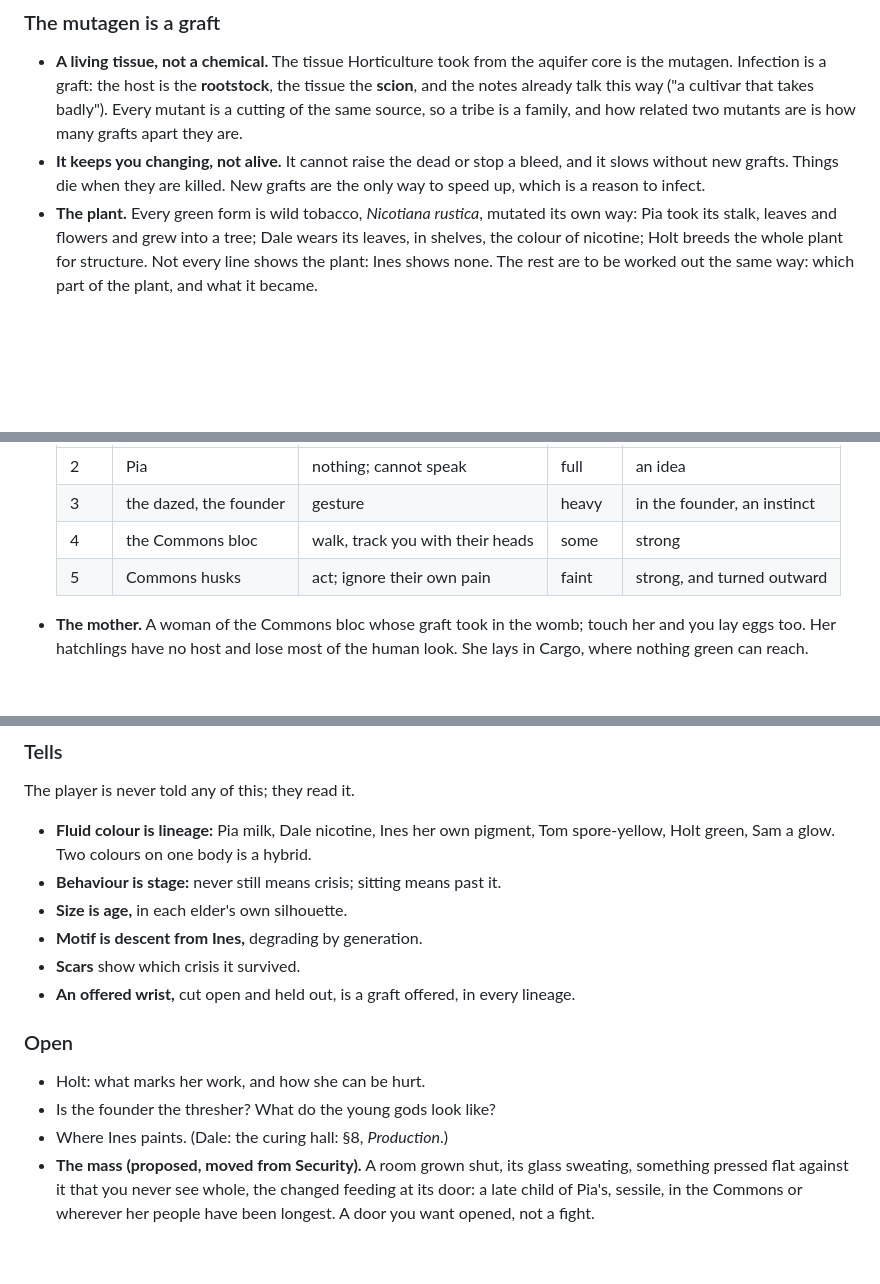
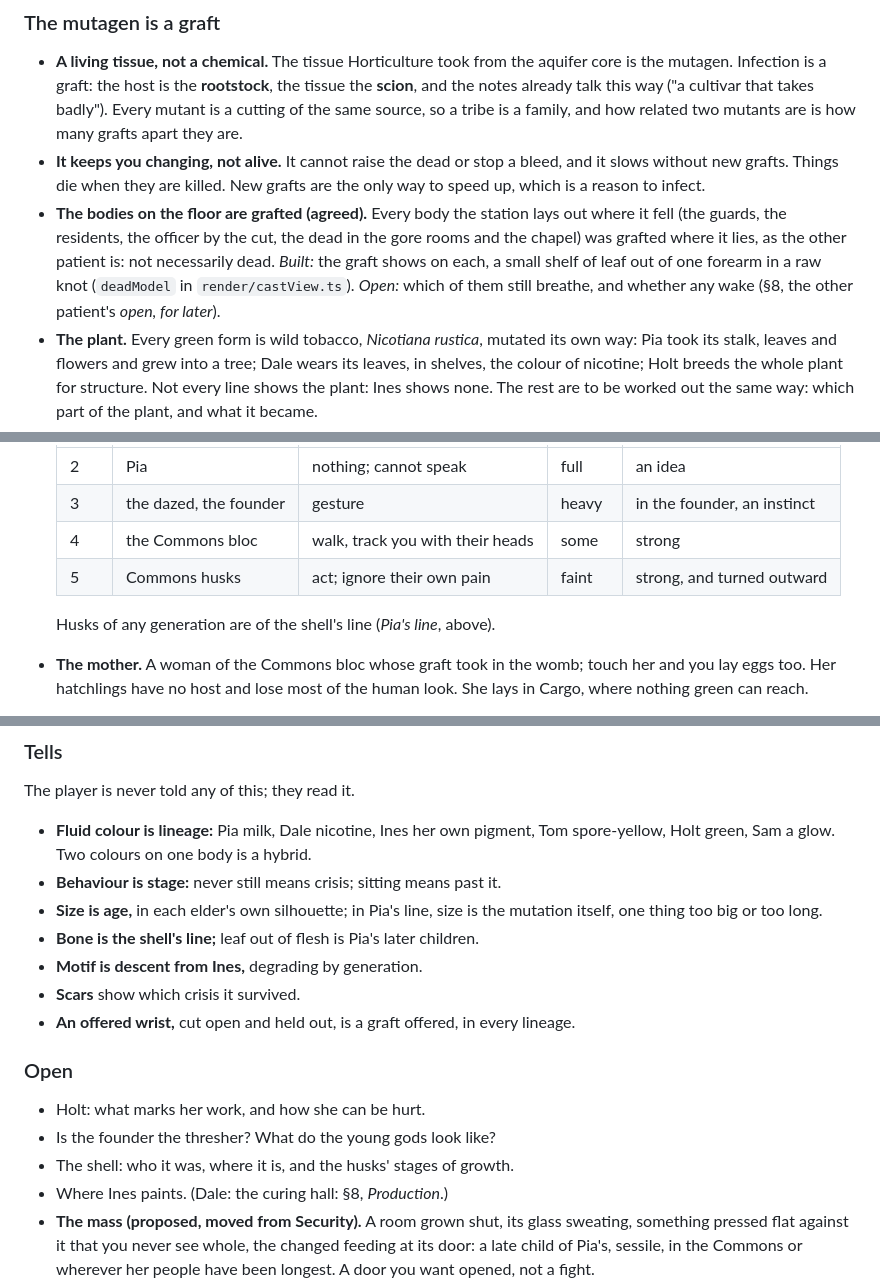
Before and after one commit to william-are-buzbee/Rootshock, a Markdown page: docs/world.md, 3 parts joined by grey strips. Rendered like a GitHub page; blank space fills up the shorter version.

```diff
--- a/docs/world.md
+++ b/docs/world.md
@@ -1144,6 +1163,11 @@ levels are built. None of it has to reach the player: the game plays without it,
   grafts apart they are.
 - **It keeps you changing, not alive.** It cannot raise the dead or stop a bleed, and it slows without new grafts. Things die
   when they are killed. New grafts are the only way to speed up, which is a reason to infect.
+- **The bodies on the floor are grafted (agreed).** Every body the station lays out where it fell (the guards, the
+  residents, the officer by the cut, the dead in the gore rooms and the chapel) was grafted where it lies, as the other
+  patient is: not necessarily dead. *Built:* the graft shows on each, a small shelf of leaf out of one forearm in a raw
+  knot (`deadModel` in `render/castView.ts`). *Open:* which of them still breathe, and whether any wake (§8, the other
+  patient's *open, for later*).
 - **The plant.** Every green form is wild tobacco, *Nicotiana rustica*, mutated its own way: Pia took its stalk, leaves and
   flowers and grew into a tree; Dale wears its leaves, in shelves, the colour of nicotine; Holt breeds the whole plant for
   structure. Not every line shows the plant: Ines shows none. The rest are to be worked out the same way: which part of the plant, and what it became.
@@ -1299,6 +1339,8 @@ Nobody expected worse than a bad night.
   | 4 | the Commons bloc | walk, track you with their heads | some | strong |
   | 5 | Commons husks | act; ignore their own pain | faint | strong, and turned outward |
 
+  Husks of any generation are of the shell's line (*Pia's line*, above).
+
 - **The mother.** A woman of the Commons bloc whose graft took in the womb; touch her and you lay eggs too. Her hatchlings have
   no host and lose most of the human look. She lays in Cargo, where nothing green can reach.
 - **Security's first.** Taken by a hatchling in Cargo, so it inherited no fear and no thought, only drills; it sits up out of
@@ -1329,7 +1371,8 @@ The player is never told any of this; they read it.
 - **Fluid colour is lineage:** Pia milk, Dale nicotine, Ines her own pigment, Tom spore-yellow, Holt green, Sam a glow.
   Two colours on one body is a hybrid.
 - **Behaviour is stage:** never still means crisis; sitting means past it.
-- **Size is age,** in each elder's own silhouette.
+- **Size is age,** in each elder's own silhouette; in Pia's line, size is the mutation itself, one thing too big or too long.
+- **Bone is the shell's line;** leaf out of flesh is Pia's later children.
 - **Motif is descent from Ines,** degrading by generation.
 - **Scars** show which crisis it survived.
 - **An offered wrist,** cut open and held out, is a graft offered, in every lineage.
@@ -1338,6 +1381,7 @@ The player is never told any of this; they read it.
 
 - Holt: what marks her work, and how she can be hurt.
 - Is the founder the thresher? What do the young gods look like?
+- The shell: who it was, where it is, and the husks' stages of growth.
 - Where Ines paints. (Dale: the curing hall: §8, *Production*.)
 - **The mass (proposed, moved from Security).** A room grown shut, its glass sweating, something pressed flat against it that
   you never see whole, the changed feeding at its door: a late child of Pia's, sessile, in the Commons or wherever her people
```
Also changed, not shown: other parts of docs/world.md (+38 -3 lines).
